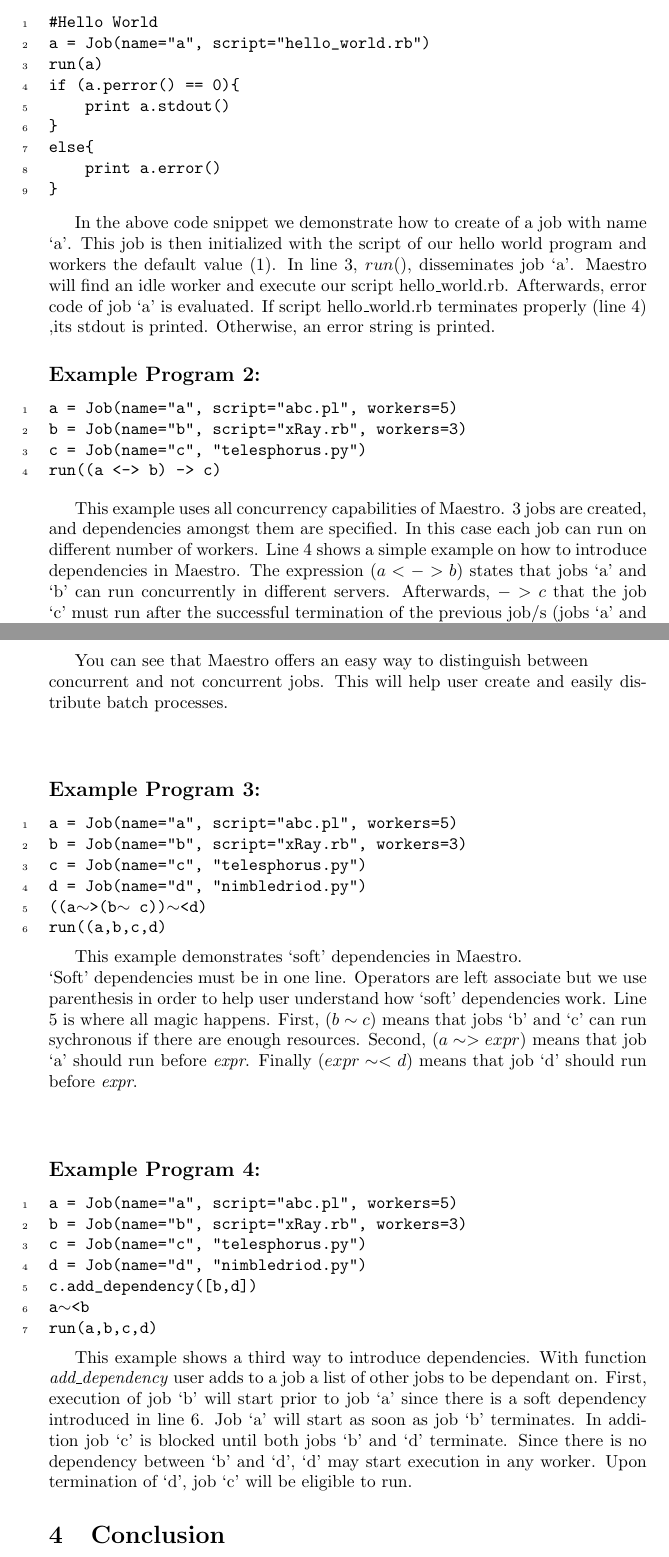
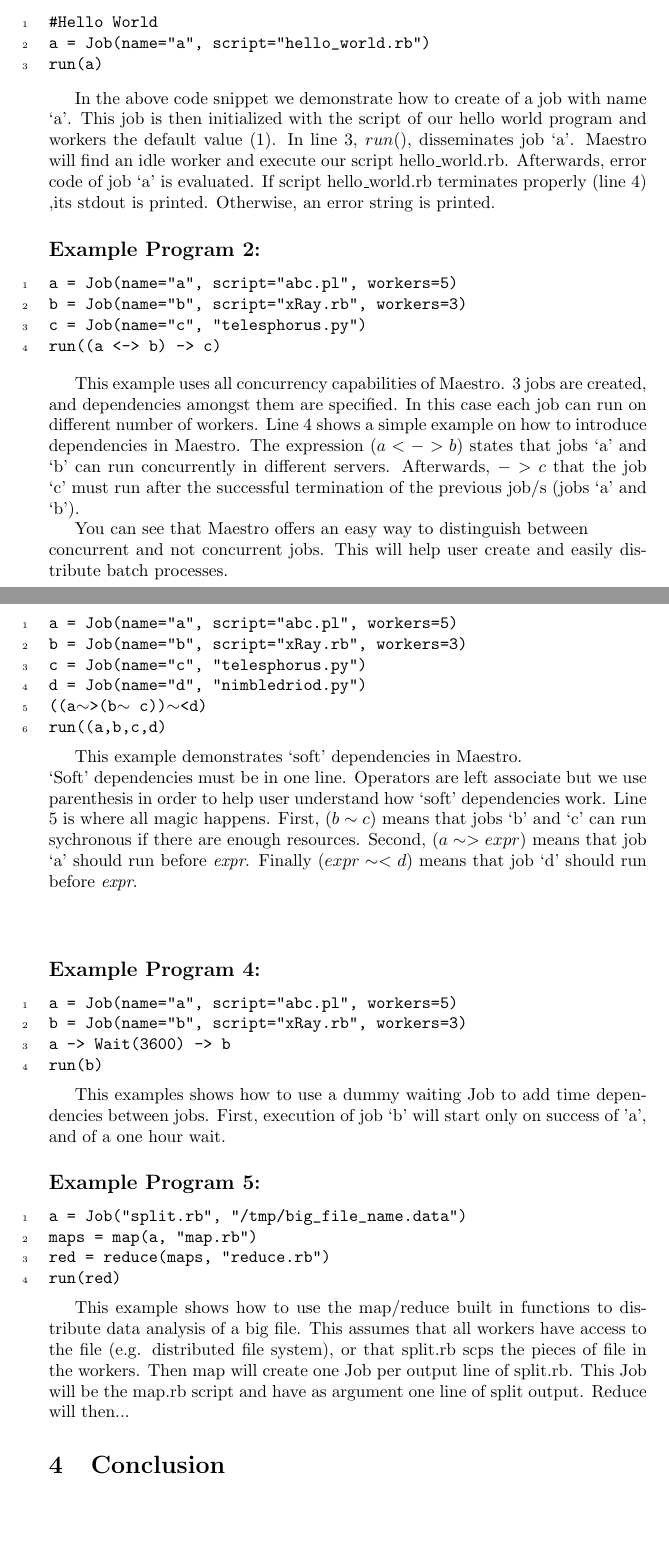
Before and after one commit to sfagmenos/Maestro, a LaTeX document (main.tex, which reads samples.tex): two parts of pages 6 and 7 of 8, joined at a grey line, cut so that both start at the same text, the shorter picture padded with empty space. Compiled offline with pdfLaTeX.

Commit message:
started to add an example

```diff
--- a/samples.tex
+++ b/samples.tex
@@ -10,12 +10,6 @@
 #Hello World
 a = Job(name="a", script="hello_world.rb")
 run(a)
-if (a.perror() == 0){
-    print a.stdout()
-}
-else{
-    print a.error()
-}
 \end{Verbatim}
 
 In the above code snippet we demonstrate how to create of a job with name `a'.
@@ -69,18 +63,24 @@
 \begin{Verbatim}[numbers=left,commandchars=\\\{\}]
 a = Job(name="a", script="abc.pl", workers=5)
 b = Job(name="b", script="xRay.rb", workers=3)
-c = Job(name="c", "telesphorus.py")
-d = Job(name="d", "nimbledriod.py")
-c.add_dependency([b,d])
-a\mytilde<b
-run(a,b,c,d)
+a -> Wait(3600) -> b
+run(b)
 \end{Verbatim}
 
-This example shows a third way to introduce dependencies.
-With function \textit{add\_dependency} user adds to a job
-a list of other jobs to be dependant on. First, execution of job `b'
-will start prior to job `a' since there is a soft dependency introduced
-in line 6. Job `a' will start as soon as job `b' terminates.
-In addition job `c' is blocked until both jobs `b' and `d' terminate.
-Since there is no dependency between `b' and `d', `d' may start execution
-in any worker. Upon termination of `d', job `c' will be eligible to run.
+This examples shows how to use a dummy waiting Job to add time dependencies
+between jobs. First, execution of job `b' will start only on success of 'a',
+and of a one hour wait.
+
+\subsection*{Example Program 5:}
+\begin{Verbatim}[numbers=left,commandchars=\\\{\}]
+a = Job("split.rb", "/tmp/big_file_name.data")
+maps = map(a, "map.rb")
+red = reduce(maps, "reduce.rb")
+run(red)
+\end{Verbatim}
+
+This example shows how to use the map/reduce built in functions to distribute data
+analysis of a big file. This assumes that all workers have access to the file (e.g.
+distributed file system), or that split.rb scps the pieces of file in the workers.
+Then map will create one Job per output line of split.rb. This Job will be the map.rb
+script and have as argument one line of split output. Reduce will then...
```
